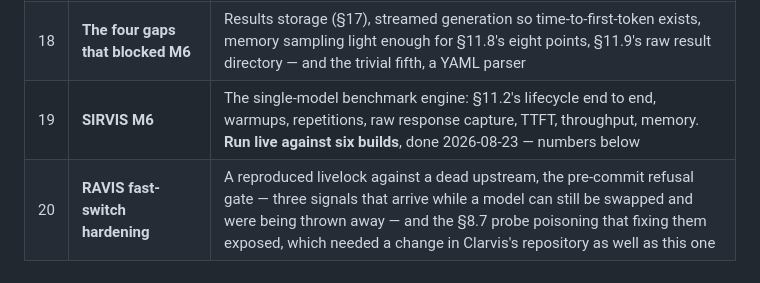
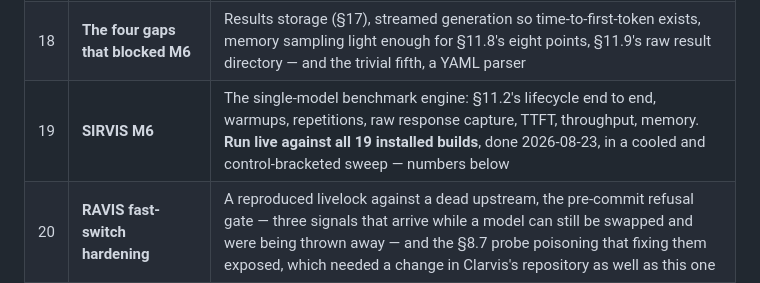
Before and after one commit to Krimkerre/NERVIS-ecosystem, a Markdown page: STATUS.md, the part around the change. Rendered like a GitHub page.

Commit message:
M6 ran against nineteen builds, not six
The row was written after the first live run and never caught up with the
cooled sweep that superseded it.

Co-Authored-By: Claude Opus 5 <noreply@anthropic.com>

```diff
--- a/STATUS.md
+++ b/STATUS.md
@@ -93,7 +93,7 @@ into the order work actually happens.
 | 16 | **SIRVIS M7** | The evidence schema — **Stage 4's exit criterion verbatim** |
 | 17 | **SIRVIS M8** | The Resource Manager: reference counts, leases, conflict policy, and §9's rule that *all* load and unload flows through one owner |
 | 18 | **The four gaps that blocked M6** | Results storage (§17), streamed generation so time-to-first-token exists, memory sampling light enough for §11.8's eight points, §11.9's raw result directory — and the trivial fifth, a YAML parser |
-| 19 | **SIRVIS M6** | The single-model benchmark engine: §11.2's lifecycle end to end, warmups, repetitions, raw response capture, TTFT, throughput, memory. **Run live against six builds**, done 2026-08-23 — numbers below |
+| 19 | **SIRVIS M6** | The single-model benchmark engine: §11.2's lifecycle end to end, warmups, repetitions, raw response capture, TTFT, throughput, memory. **Run live against all 19 installed builds**, done 2026-08-23, in a cooled and control-bracketed sweep — numbers below |
 | 20 | **RAVIS fast-switch hardening** | A reproduced livelock against a dead upstream, the pre-commit refusal gate — three signals that arrive while a model can still be swapped and were being thrown away — and the §8.7 probe poisoning that fixing them exposed, which needed a change in Clarvis's repository as well as this one |
 
 **Stages 0, 1, 2 and 3 are complete. Stage 4 has started.**
```
